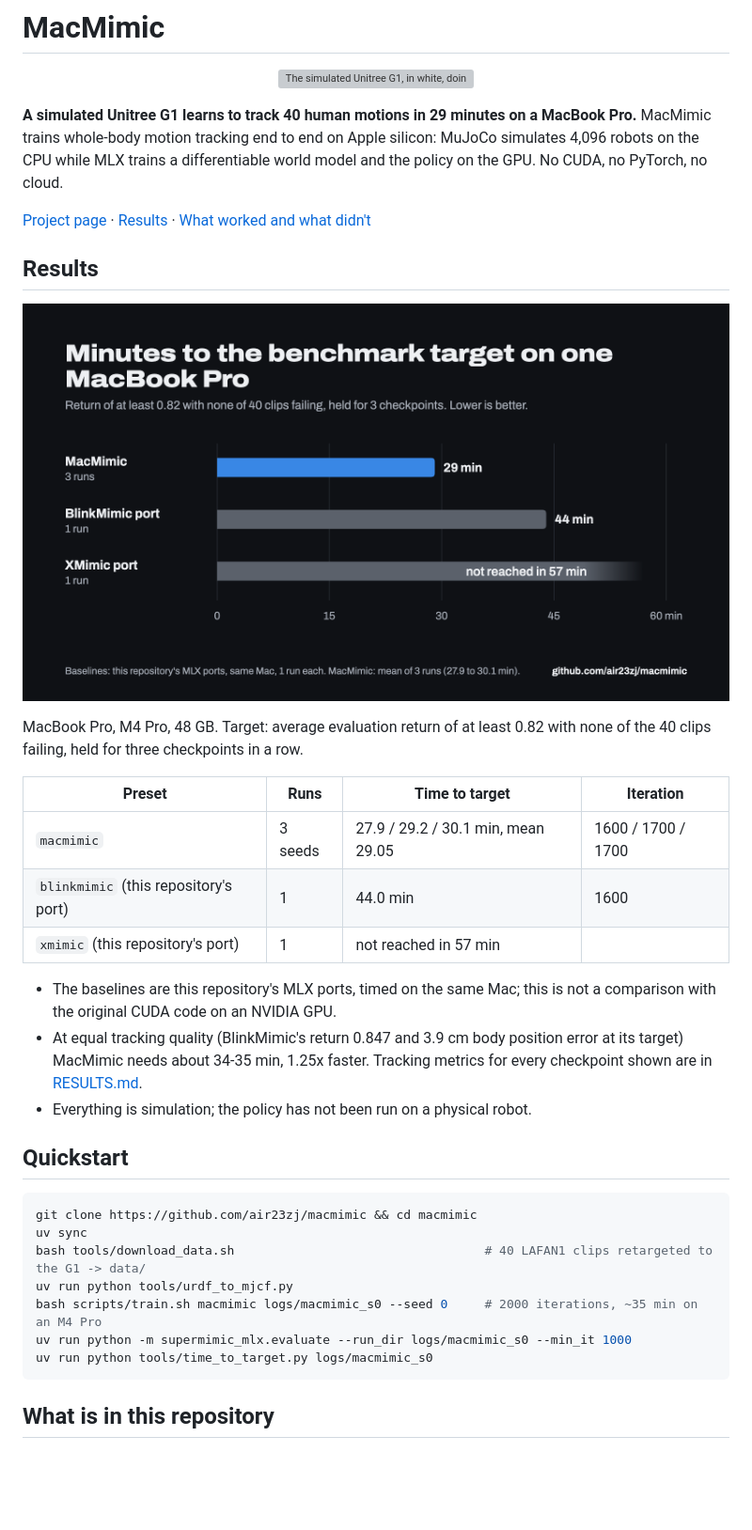
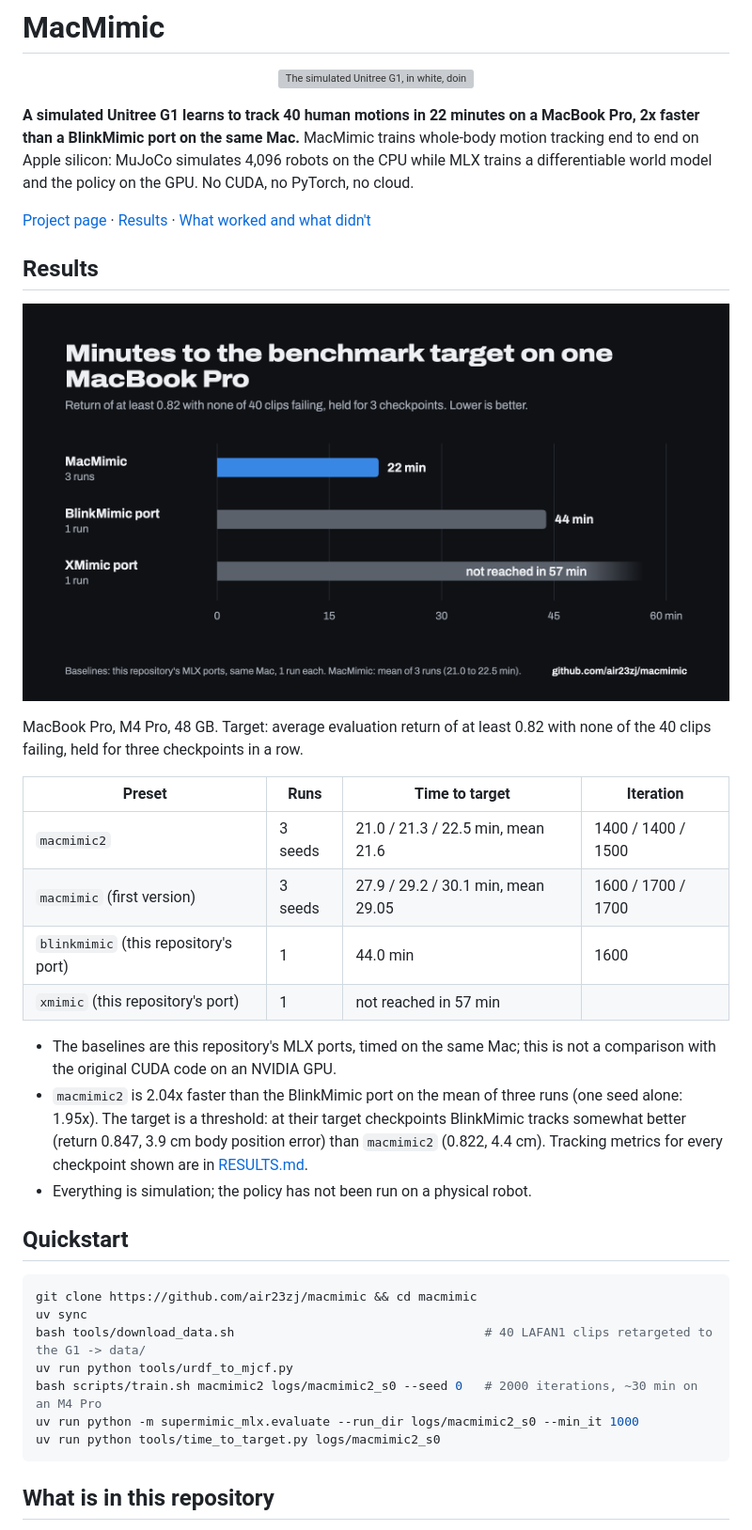
Before and after one commit to TonyInvent/MacMimic, a Markdown page: README.md, the part around one of its changes. Shown at 94% size. Drawn GitHub-style; pictures changed too: docs/assets/time_to_target.png; blank space fills up the shorter version; grey boxes are pictures that could not be loaded.

Commit message:
Release materials for macmimic2: 22 minutes, 2x the BlinkMimic port
README, project page, chart and link card now lead with macmimic2's result
(mean of 3 runs 21.6 min vs 44.0 min for the BlinkMimic port; at least 2.6x
the XMimic port), with the quality caveat (at their targets BlinkMimic tracks
better: 0.847 / 3.9 cm vs 0.822 / 4.4 cm). The hero video, poster and GIF are
re-rendered from a macmimic2 checkpoint after 21.3 minutes of training (seed 0,
iteration 1400, 0 of 40 clips failed).

Co-Authored-By: Claude Opus 5.5 <noreply@anthropic.com>
Claude-Session: https://claude.ai/code/session_01PefSPw4smfJsvgtYR2cAW9

````diff
--- a/README.md
+++ b/README.md
@@ -2,9 +2,9 @@
 
 <p align="center"><img src="docs/assets/macmimic.gif" width="640" alt="The simulated Unitree G1, in white, doing a cartwheel and getting up from the floor next to the human reference motion, in blue"></p>
 
-**A simulated Unitree G1 learns to track 40 human motions in 29 minutes on a MacBook Pro.** MacMimic trains whole-body
-motion tracking end to end on Apple silicon: MuJoCo simulates 4,096 robots on the CPU while MLX trains a differentiable
-world model and the policy on the GPU. No CUDA, no PyTorch, no cloud.
+**A simulated Unitree G1 learns to track 40 human motions in 22 minutes on a MacBook Pro, 2x faster than a BlinkMimic
+port on the same Mac.** MacMimic trains whole-body motion tracking end to end on Apple silicon: MuJoCo simulates 4,096
+robots on the CPU while MLX trains a differentiable world model and the policy on the GPU. No CUDA, no PyTorch, no cloud.
 
 [Project page](https://air23zj.github.io/macmimic/) · [Results](RESULTS.md) ·
 [What worked and what didn't](docs/macmimic_hillclimb.md)
@@ -18,14 +18,16 @@ held for three checkpoints in a row.
 
 | Preset | Runs | Time to target | Iteration |
 |---|---|---|---|
-| `macmimic` | 3 seeds | 27.9 / 29.2 / 30.1 min, mean 29.05 | 1600 / 1700 / 1700 |
+| `macmimic2` | 3 seeds | 21.0 / 21.3 / 22.5 min, mean 21.6 | 1400 / 1400 / 1500 |
+| `macmimic` (first version) | 3 seeds | 27.9 / 29.2 / 30.1 min, mean 29.05 | 1600 / 1700 / 1700 |
 | `blinkmimic` (this repository's port) | 1 | 44.0 min | 1600 |
 | `xmimic` (this repository's port) | 1 | not reached in 57 min | |
 
 - The baselines are this repository's MLX ports, timed on the same Mac; this is not a comparison with the original CUDA
   code on an NVIDIA GPU.
-- At equal tracking quality (BlinkMimic's return 0.847 and 3.9 cm body position error at its target) MacMimic needs
-  about 34-35 min, 1.25x faster. Tracking metrics for every checkpoint shown are in [RESULTS.md](RESULTS.md).
+- `macmimic2` is 2.04x faster than the BlinkMimic port on the mean of three runs (one seed alone: 1.95x). The target is a
+  threshold: at their target checkpoints BlinkMimic tracks somewhat better (return 0.847, 3.9 cm body position error)
+  than `macmimic2` (0.822, 4.4 cm). Tracking metrics for every checkpoint shown are in [RESULTS.md](RESULTS.md).
 - Everything is simulation; the policy has not been run on a physical robot.
 
 ## Quickstart
@@ -35,9 +37,9 @@ git clone https://github.com/air23zj/macmimic && cd macmimic
 uv sync
 bash tools/download_data.sh                                  # 40 LAFAN1 clips retargeted to the G1 -> data/
 uv run python tools/urdf_to_mjcf.py
-bash scripts/train.sh macmimic logs/macmimic_s0 --seed 0     # 2000 iterations, ~35 min on an M4 Pro
-uv run python -m supermimic_mlx.evaluate --run_dir logs/macmimic_s0 --min_it 1000
-uv run python tools/time_to_target.py logs/macmimic_s0
+bash scripts/train.sh macmimic2 logs/macmimic2_s0 --seed 0   # 2000 iterations, ~30 min on an M4 Pro
+uv run python -m supermimic_mlx.evaluate --run_dir logs/macmimic2_s0 --min_it 1000
+uv run python tools/time_to_target.py logs/macmimic2_s0
 ```
 
 ## What is in this repository
````
Also changed, not shown: other parts of README.md (+9 -4 lines), docs/assets/og.png, docs/assets/poster.jpg, 3 other files.
